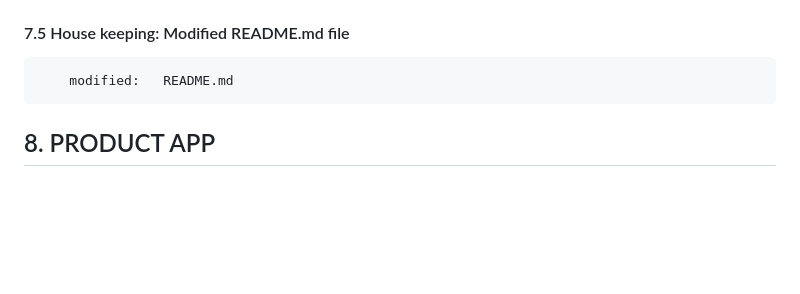
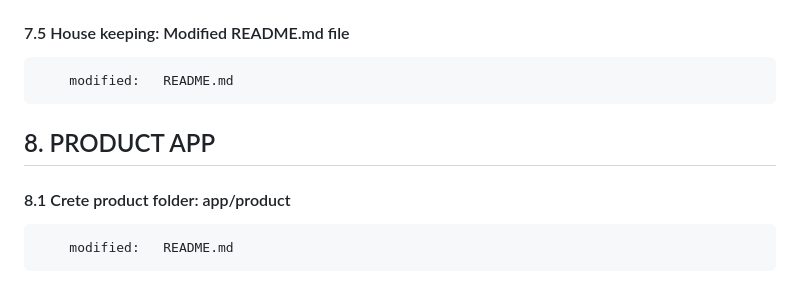
Before and after one commit to gurnitha/django-russian-ecommerce-2023, a Markdown page: README.md, the part around one of its changes. Rendered like a GitHub page; blank space fills up the shorter version.

Commit message:
8.1 Crete product folder: app/product

```diff
--- a/README.md
+++ b/README.md
@@ -210,5 +204,8 @@ Mengulang latihan membuat aplikasi ecommerce berdasarkan tutorial Yuksel Celik d
 
         modified:   README.md
 
+## 8. PRODUCT APP
 
-## 8. PRODUCT APP
+#### 8.1 Crete product folder: app/product
+
+        modified:   README.md
```
Also changed, not shown: other parts of README.md (+0 -6 lines).
